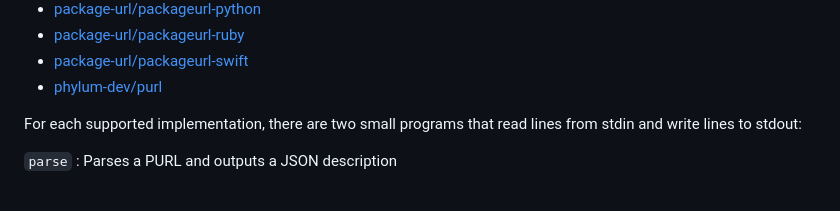
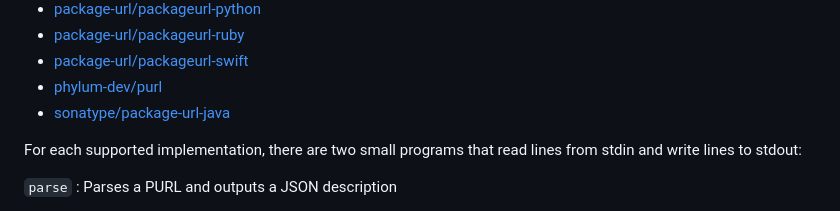
Before and after one commit to phylum-dev/purl-survey, a Markdown page: README.md, the part around the change. GitHub-like rendering.

Commit message:
include sonatype/package-url-java in readme (#1)

```diff
--- a/README.md
+++ b/README.md
@@ -14,6 +14,7 @@ This repository contains code for exercising several PURL implementations.
 - [package-url/packageurl-ruby](https://github.com/package-url/packageurl-ruby)
 - [package-url/packageurl-swift](https://github.com/package-url/packageurl-swift)
 - [phylum-dev/purl](https://github.com/phylum-dev/purl)
+- [sonatype/package-url-java](https://github.com/sonatype/package-url-java.git)
 
 For each supported implementation, there are two small programs that read lines from stdin and write lines to stdout:
 
```
